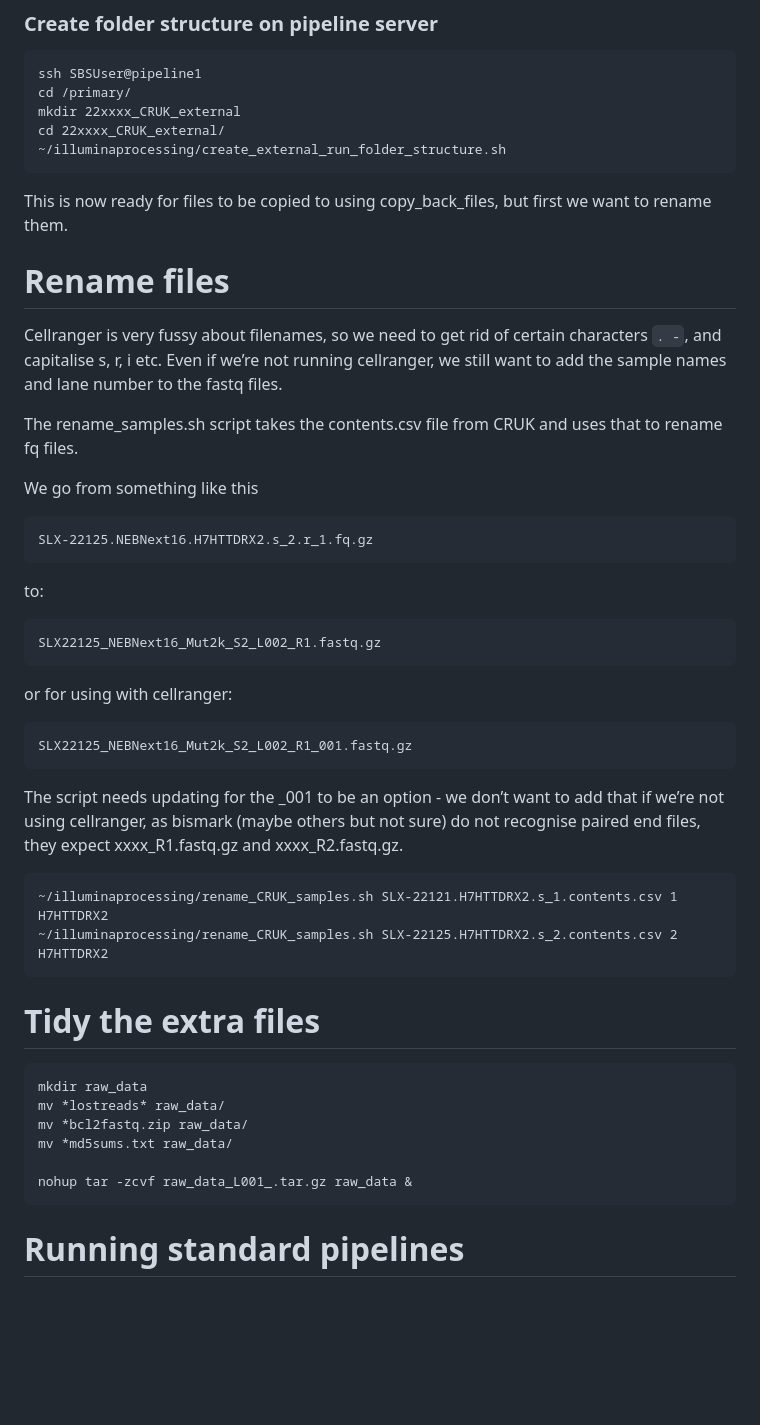
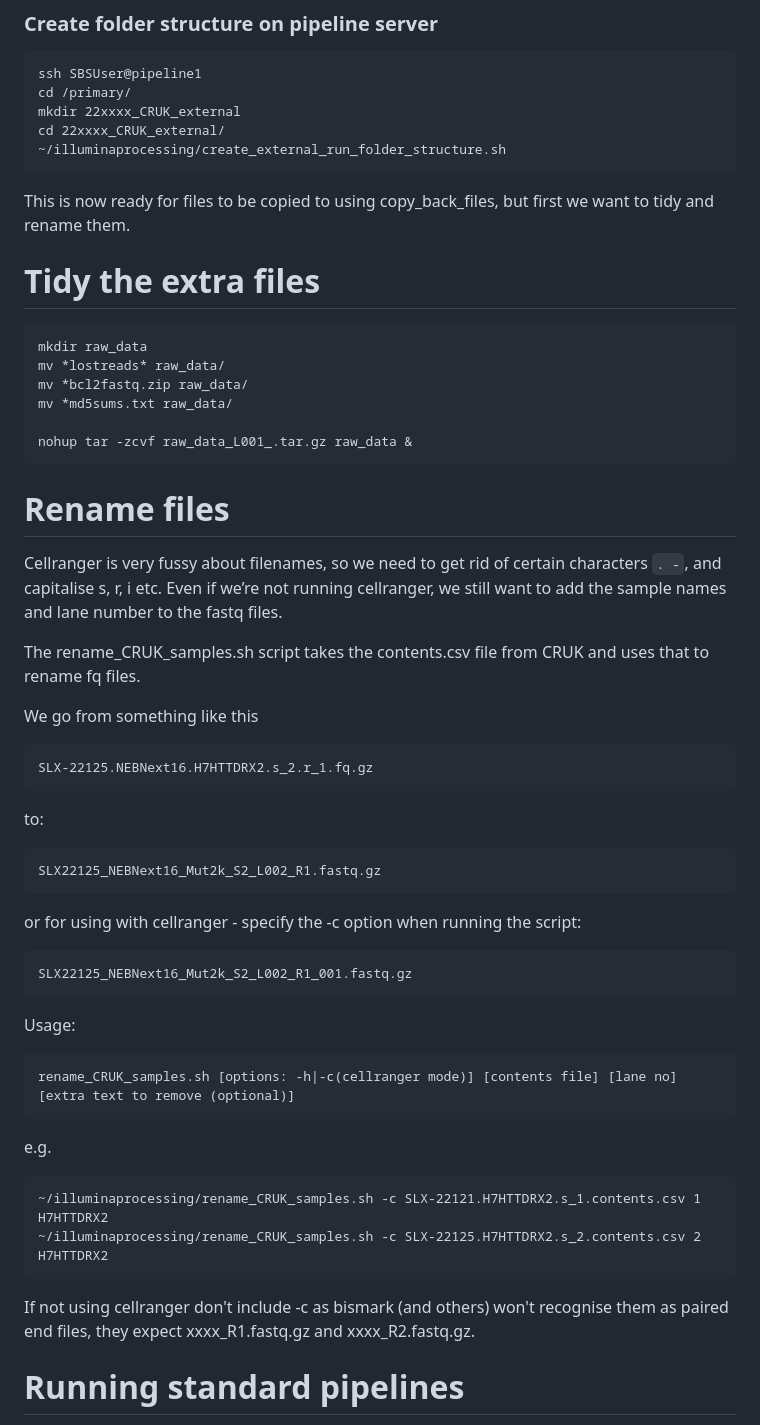
Before and after one commit to s-andrews/illuminaprocessing, a Markdown page: CRUK_sequencing_processing.md, the part around the change printed below. GitHub-like rendering; blank space fills up the shorter version.

Commit message:
Update CRUK_sequencing_processing.md
Added more info on rename_CRUK_script and examples of running cellranger count.

```diff
--- a/CRUK_sequencing_processing.md
+++ b/CRUK_sequencing_processing.md
@@ -67,7 +67,16 @@ Select samples, Create Flowcell
     ~/illuminaprocessing/create_external_run_folder_structure.sh
 
 This is now ready for files to be copied to using copy_back_files, but
-first we want to rename them.
+first we want to tidy and rename them.
+
+# Tidy the extra files
+
+    mkdir raw_data
+    mv *lostreads* raw_data/
+    mv *bcl2fastq.zip raw_data/
+    mv *md5sums.txt raw_data/
+
+    nohup tar -zcvf raw_data_L001_.tar.gz raw_data &
 
 # Rename files
 
@@ -76,7 +85,7 @@ certain characters `. -`, and capitalise s, r, i etc. Even if we’re not
 running cellranger, we still want to add the sample names and lane
 number to the fastq files.
 
-The rename_samples.sh script takes the contents.csv file from CRUK and
+The rename_CRUK_samples.sh script takes the contents.csv file from CRUK and
 uses that to rename fq files.
 
 We go from something like this
@@ -87,26 +96,21 @@ to:
 
     SLX22125_NEBNext16_Mut2k_S2_L002_R1.fastq.gz
 
-or for using with cellranger:
+or for using with cellranger - specify the -c option when running the script:
 
     SLX22125_NEBNext16_Mut2k_S2_L002_R1_001.fastq.gz
 
-The script needs updating for the \_001 to be an option - we don’t want to add
-that if we’re not using cellranger, as bismark (maybe others but not
-sure) do not recognise paired end files, they expect xxxx_R1.fastq.gz
+Usage:
+
+    rename_CRUK_samples.sh [options: -h|-c(cellranger mode)] [contents file] [lane no] [extra text to remove (optional)]
+
+e.g.
+
+    ~/illuminaprocessing/rename_CRUK_samples.sh -c SLX-22121.H7HTTDRX2.s_1.contents.csv 1 H7HTTDRX2
+    ~/illuminaprocessing/rename_CRUK_samples.sh -c SLX-22125.H7HTTDRX2.s_2.contents.csv 2 H7HTTDRX2
+
+If not using cellranger don't include -c as bismark (and others) won't recognise them as paired end files, they expect xxxx_R1.fastq.gz
 and xxxx_R2.fastq.gz.
-
-    ~/illuminaprocessing/rename_CRUK_samples.sh SLX-22121.H7HTTDRX2.s_1.contents.csv 1 H7HTTDRX2
-    ~/illuminaprocessing/rename_CRUK_samples.sh SLX-22125.H7HTTDRX2.s_2.contents.csv 2 H7HTTDRX2
-
-# Tidy the extra files
-
-    mkdir raw_data
-    mv *lostreads* raw_data/
-    mv *bcl2fastq.zip raw_data/
-    mv *md5sums.txt raw_data/
-
-    nohup tar -zcvf raw_data_L001_.tar.gz raw_data &
 
 # Running standard pipelines
 
```
Also changed, not shown: other parts of CRUK_sequencing_processing.md (+15 -0 lines).
